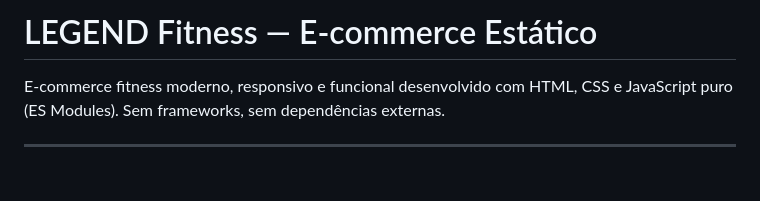
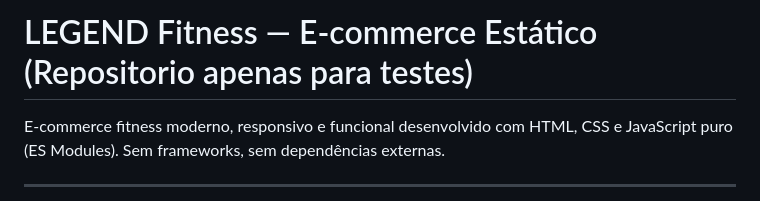
Before and after one commit to HenriqueCallegari/Legend, a Markdown page: README.md, the part around the change. Drawn GitHub-style; blank space fills up the shorter version.

```diff
--- a/README.md
+++ b/README.md
@@ -1,4 +1,4 @@
-# LEGEND Fitness — E-commerce Estático
+# LEGEND Fitness — E-commerce Estático (Repositorio apenas para testes)
 
 E-commerce fitness moderno, responsivo e funcional desenvolvido com HTML, CSS e JavaScript puro (ES Modules). Sem frameworks, sem dependências externas.
 
```
